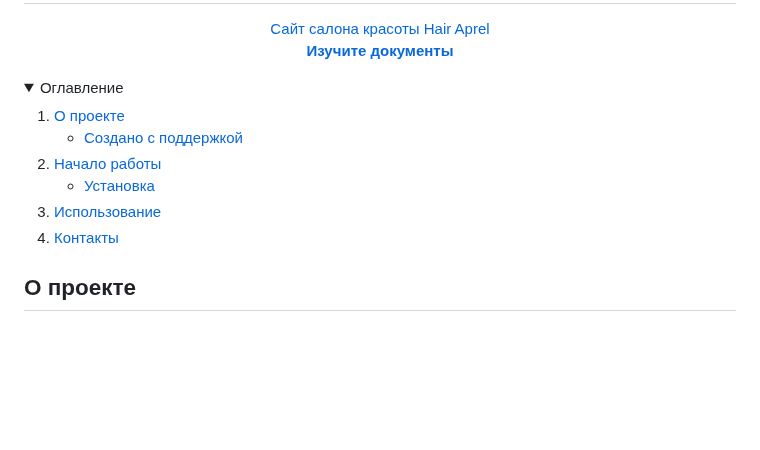
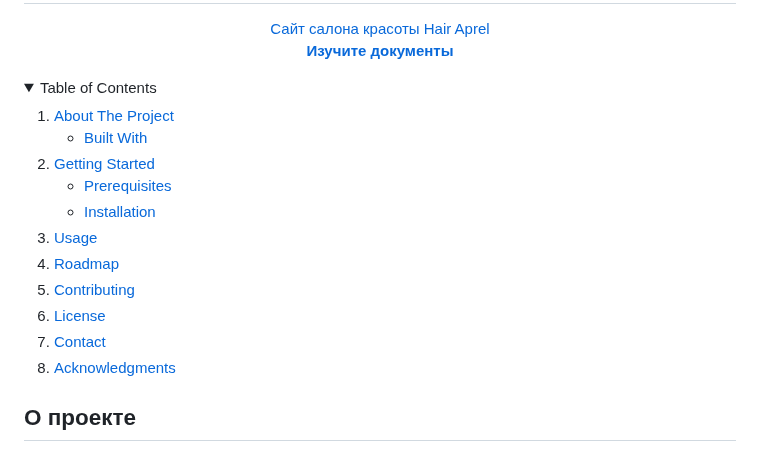
Before and after one commit to shmelya008/DiplomaWork_v.1.0, a Markdown page: README.md, the part around the change. GitHub-like rendering; folded sections open; blank space fills up the shorter version.

```diff
--- a/README.md
+++ b/README.md
@@ -21,22 +21,27 @@
 
 <!-- TABLE OF CONTENTS -->
 <details>
-  <summary>Оглавление</summary>
+  <summary>Table of Contents</summary>
   <ol>
     <li>
-      <a href="#about-the-project">О проекте</a>
+      <a href="#about-the-project">About The Project</a>
       <ul>
-        <li><a href="#built-with">Создано с поддержкой</a></li>
+        <li><a href="#built-with">Built With</a></li>
       </ul>
     </li>
     <li>
-      <a href="#getting-started">Начало работы</a>
+      <a href="#getting-started">Getting Started</a>
       <ul>
-        <li><a href="#installation">Установка</a></li>
+        <li><a href="#prerequisites">Prerequisites</a></li>
+        <li><a href="#installation">Installation</a></li>
       </ul>
     </li>
-    <li><a href="#usage">Использование</a></li>
-    <li><a href="#contact">Контакты</a></li>
+    <li><a href="#usage">Usage</a></li>
+    <li><a href="#roadmap">Roadmap</a></li>
+    <li><a href="#contributing">Contributing</a></li>
+    <li><a href="#license">License</a></li>
+    <li><a href="#contact">Contact</a></li>
+    <li><a href="#acknowledgments">Acknowledgments</a></li>
   </ol>
 </details>
 
```
